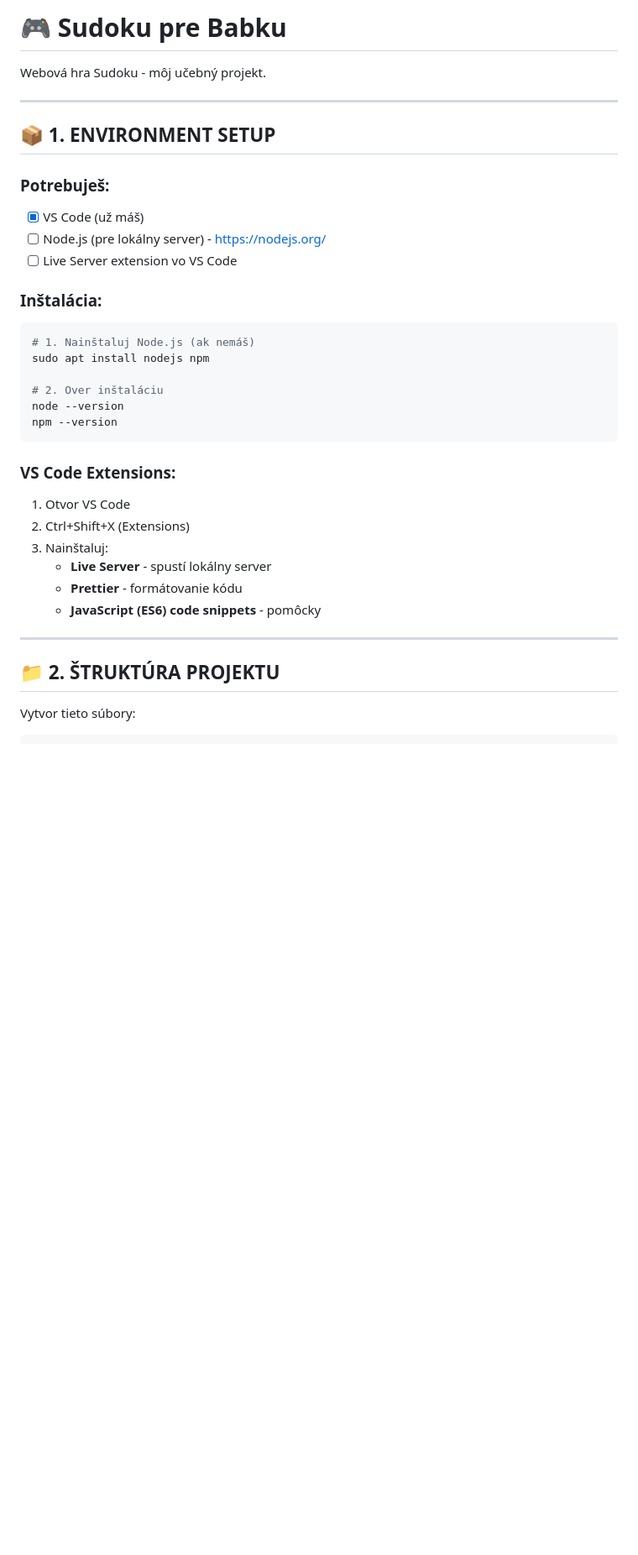
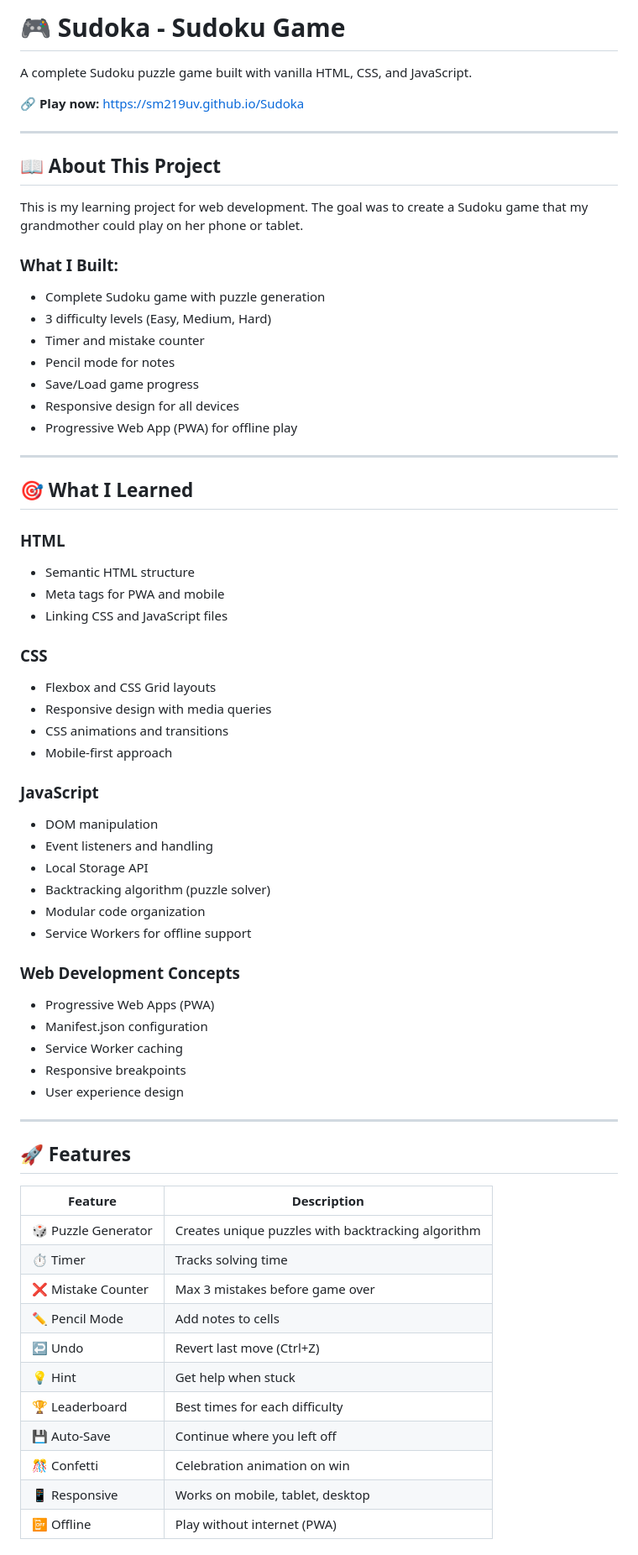
Before and after one commit to sm219uv/Sudoka, a Markdown page: README.md, the part around one of its changes. Shown at 84% size. GitHub-like rendering; blank space fills up the shorter version.

````diff
--- a/README.md
+++ b/README.md
@@ -1,37 +1,69 @@
-# 🎮 Sudoku pre Babku
+# 🎮 Sudoka - Sudoku Game
 
-Webová hra Sudoku - môj učebný projekt.
+A complete Sudoku puzzle game built with vanilla HTML, CSS, and JavaScript.
+
+🔗 **Play now:** [https://sm219uv.github.io/Sudoka](https://sm219uv.github.io/Sudoka)
 
 ---
 
-## 📦 1. ENVIRONMENT SETUP
+## 📖 About This Project
 
-### Potrebuješ:
-- [x] VS Code (už máš)
-- [ ] Node.js (pre lokálny server) - https://nodejs.org/
-- [ ] Live Server extension vo VS Code
+This is my learning project for web development. The goal was to create a Sudoku game that my grandmother could play on her phone or tablet.
 
-### Inštalácia:
-
-```bash
-# 1. Nainštaluj Node.js (ak nemáš)
-sudo apt install nodejs npm
-
-# 2. Over inštaláciu
-node --version
-npm --version
-```
-
-### VS Code Extensions:
-1. Otvor VS Code
-2. Ctrl+Shift+X (Extensions)
-3. Nainštaluj:
-   - **Live Server** - spustí lokálny server
-   - **Prettier** - formátovanie kódu
-   - **JavaScript (ES6) code snippets** - pomôcky
+### What I Built:
+- Complete Sudoku game with puzzle generation
+- 3 difficulty levels (Easy, Medium, Hard)
+- Timer and mistake counter
+- Pencil mode for notes
+- Save/Load game progress
+- Responsive design for all devices
+- Progressive Web App (PWA) for offline play
 
 ---
 
-## 📁 2. ŠTRUKTÚRA PROJEKTU
+## 🎯 What I Learned
 
-Vytvor tieto súbory:
+### HTML
+- Semantic HTML structure
+- Meta tags for PWA and mobile
+- Linking CSS and JavaScript files
+
+### CSS
+- Flexbox and CSS Grid layouts
+- Responsive design with media queries
+- CSS animations and transitions
+- Mobile-first approach
+
+### JavaScript
+- DOM manipulation
+- Event listeners and handling
+- Local Storage API
+- Backtracking algorithm (puzzle solver)
+- Modular code organization
+- Service Workers for offline support
+
+### Web Development Concepts
+- Progressive Web Apps (PWA)
+- Manifest.json configuration
+- Service Worker caching
+- Responsive breakpoints
+- User experience design
+
+---
+
+## 🚀 Features
+
+| Feature | Description |
+|---------|-------------|
+| 🎲 Puzzle Generator | Creates unique puzzles with backtracking algorithm |
+| ⏱️ Timer | Tracks solving time |
+| ❌ Mistake Counter | Max 3 mistakes before game over |
+| ✏️ Pencil Mode | Add notes to cells |
+| ↩️ Undo | Revert last move (Ctrl+Z) |
+| 💡 Hint | Get help when stuck |
+| 🏆 Leaderboard | Best times for each difficulty |
+| 💾 Auto-Save | Continue where you left off |
+| 🎊 Confetti | Celebration animation on win |
+| 📱 Responsive | Works on mobile, tablet, desktop |
+| 📴 Offline | Play without internet (PWA) |
+
````
Also changed, not shown: other parts of README.md (+58 -149 lines).
